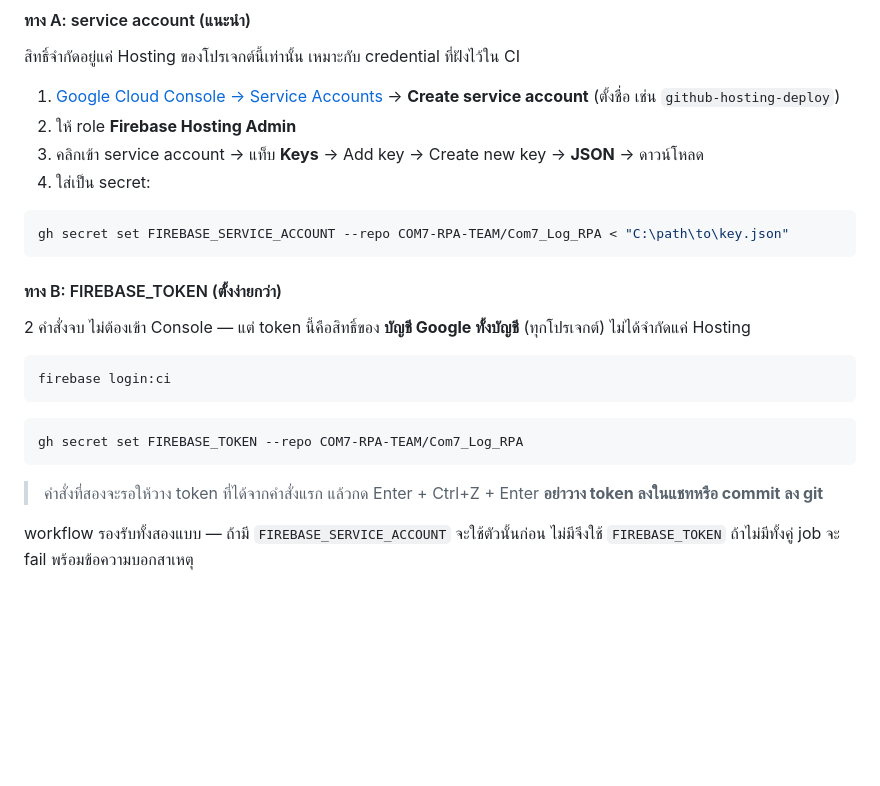
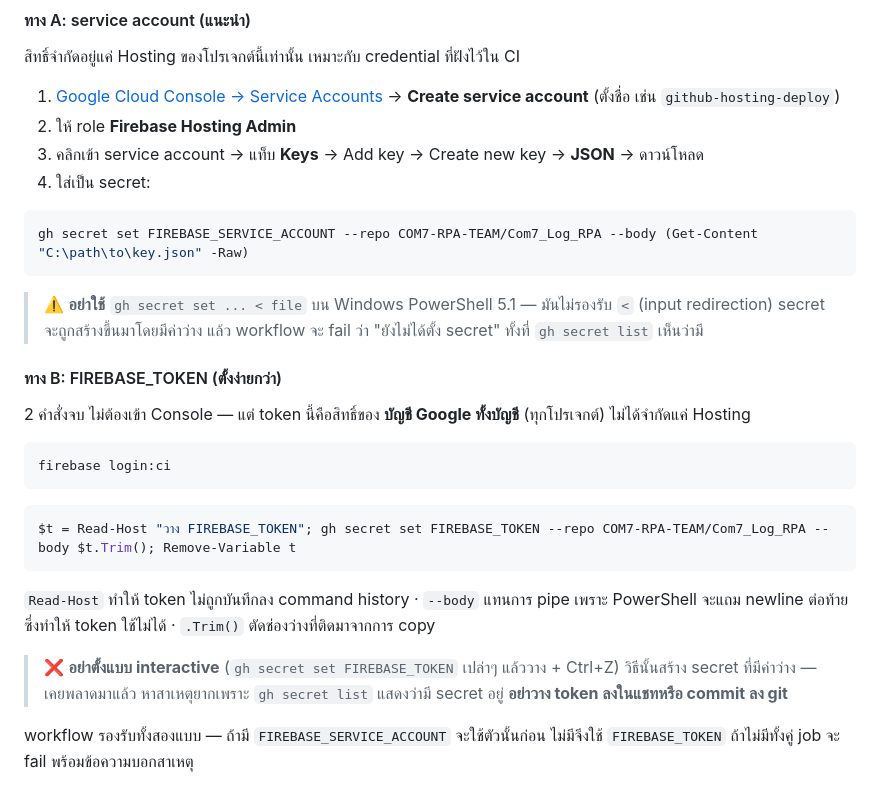
Before and after one commit to COM7-RPA-TEAM/Com7_Log_RPA, a Markdown page: README.md, the part around the change. GitHub-like rendering; blank space fills up the shorter version.

Commit message:
docs: fix secret-setting commands for Windows PowerShell
The instructions used `gh secret set NAME < file`, which Windows
PowerShell 5.1 does not support — it has no input redirection at all.
Setting FIREBASE_TOKEN interactively has the same failure mode. Either
way GitHub ends up holding a secret with an empty value, and the deploy
fails claiming the secret is missing while `gh secret list` shows it
present. That cost a full debugging round.

Both paths now use --body: Get-Content -Raw for the service account
file, Read-Host for the token so it stays out of command history.
--body rather than a pipe because PowerShell appends a newline, which
invalidates the token.

Co-Authored-By: Claude Opus 5 <noreply@anthropic.com>

````diff
--- a/README.md
+++ b/README.md
@@ -282,8 +282,11 @@ firebase serve --only hosting
 4. ใส่เป็น secret:
 
 ```bash
-gh secret set FIREBASE_SERVICE_ACCOUNT --repo COM7-RPA-TEAM/Com7_Log_RPA < "C:\path\to\key.json"
+gh secret set FIREBASE_SERVICE_ACCOUNT --repo COM7-RPA-TEAM/Com7_Log_RPA --body (Get-Content "C:\path\to\key.json" -Raw)
 ```
+
+> ⚠️ **อย่าใช้** `gh secret set ... < file` บน Windows PowerShell 5.1 — มันไม่รองรับ `<` (input redirection)
+> secret จะถูกสร้างขึ้นมาโดยมีค่าว่าง แล้ว workflow จะ fail ว่า "ยังไม่ได้ตั้ง secret" ทั้งที่ `gh secret list` เห็นว่ามี
 
 #### ทาง B: FIREBASE_TOKEN (ตั้งง่ายกว่า)
 
@@ -294,10 +297,14 @@ firebase login:ci
 ```
 
 ```bash
-gh secret set FIREBASE_TOKEN --repo COM7-RPA-TEAM/Com7_Log_RPA
+$t = Read-Host "วาง FIREBASE_TOKEN"; gh secret set FIREBASE_TOKEN --repo COM7-RPA-TEAM/Com7_Log_RPA --body $t.Trim(); Remove-Variable t
 ```
 
-> คำสั่งที่สองจะรอให้วาง token ที่ได้จากคำสั่งแรก แล้วกด Enter + Ctrl+Z + Enter
+`Read-Host` ทำให้ token ไม่ถูกบันทึกลง command history · `--body` แทนการ pipe เพราะ PowerShell จะแถม newline
+ต่อท้ายซึ่งทำให้ token ใช้ไม่ได้ · `.Trim()` ตัดช่องว่างที่ติดมาจากการ copy
+
+> ❌ **อย่าตั้งแบบ interactive** (`gh secret set FIREBASE_TOKEN` เปล่าๆ แล้ววาง + Ctrl+Z)
+> วิธีนั้นสร้าง secret ที่มีค่าว่าง — เคยพลาดมาแล้ว หาสาเหตุยากเพราะ `gh secret list` แสดงว่ามี secret อยู่
 > **อย่าวาง token ลงในแชทหรือ commit ลง git**
 
 workflow รองรับทั้งสองแบบ — ถ้ามี `FIREBASE_SERVICE_ACCOUNT` จะใช้ตัวนั้นก่อน ไม่มีจึงใช้ `FIREBASE_TOKEN`
````
